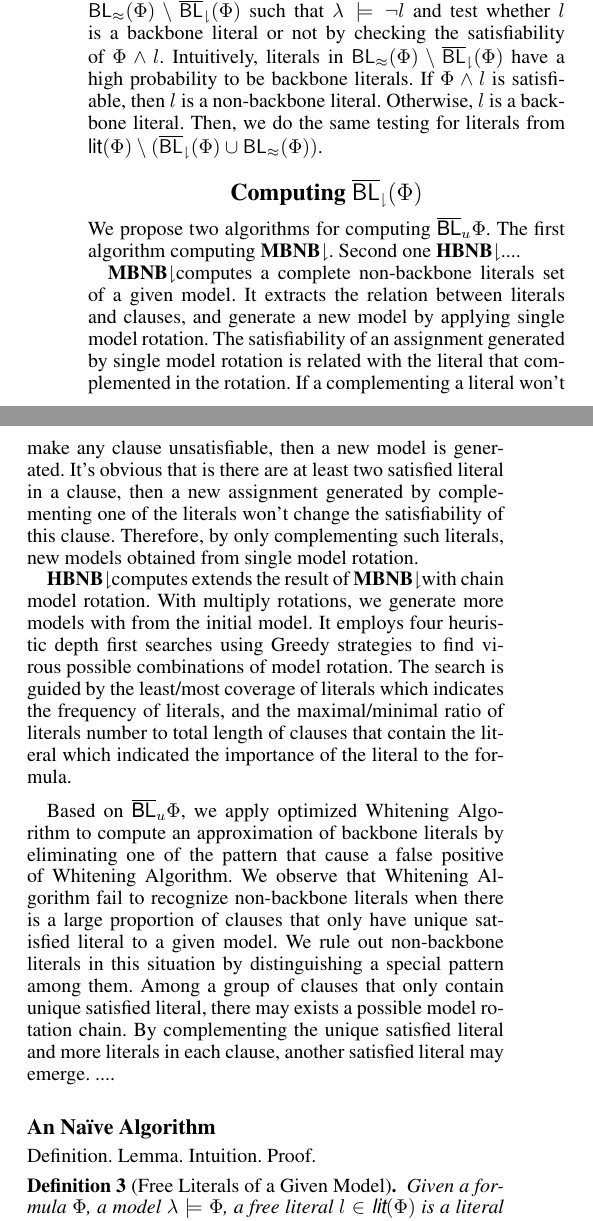
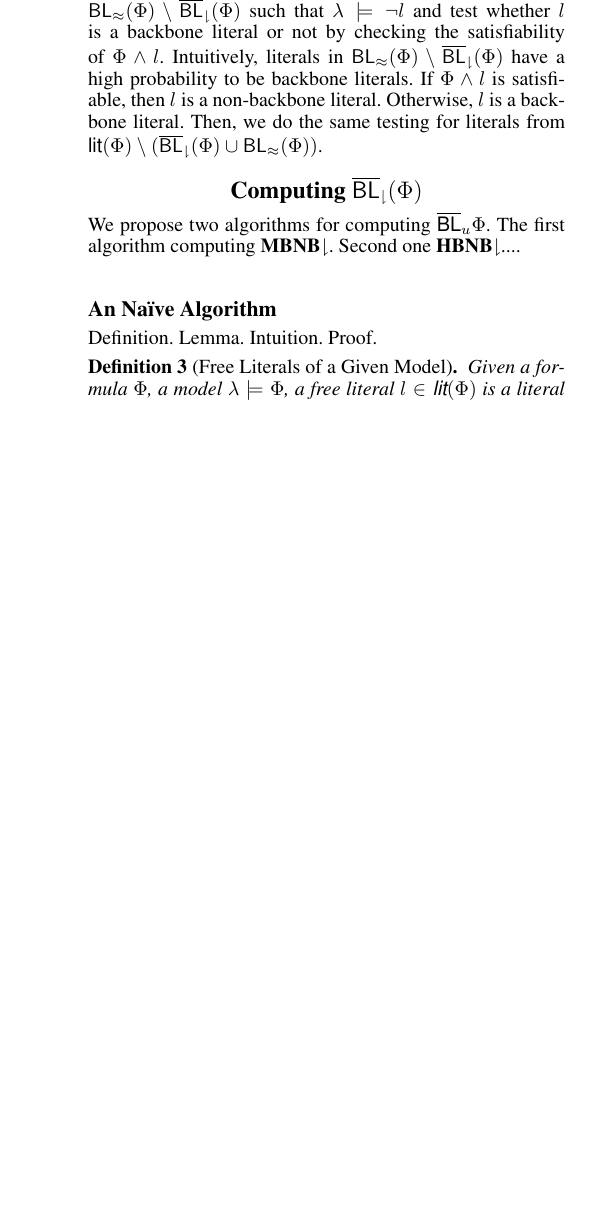
Before and after one commit to z971586668/BLC, a LaTeX paper (main-aaai.tex, which reads walg.tex): two parts of the columns of page 3 of 7 before the commit and part of one column of page 3 of 7 after it, the two joined at a grey line, cut so that both start at the same text, the shorter picture padded with empty space. Compiled offline with pdfLaTeX.

Commit message:
remove unused paragraph

```diff
--- a/walg.tex
+++ b/walg.tex
@@ -46,16 +46,16 @@ Otherwise, $l$ is a backbone literal. Then, we do the same testing for literals
 We propose two algorithms for computing $\NBL_u{\Phi}$. The first algorithm computing \MBNB.
 Second one \HBNB....
 
-\MBNB computes a complete non-backbone literals set of a given model.
-It extracts the relation between literals and clauses, and generate a new model by applying single model rotation.
-The satisfiability of an assignment generated by single model rotation is related with the literal that complemented in the rotation. If a complementing a literal won't make any clause unsatisfiable, then a new model is generated. It's obvious that is there are at least two satisfied literal in a clause, then a new assignment generated by complementing one of the literals won't change the satisfiability of this clause. Therefore, by only complementing such literals, new models obtained from single model rotation.
+%\MBNB computes a complete non-backbone literals set of a given model.
+%It extracts the relation between literals and clauses, and generate a new model by applying single model rotation.
+%The satisfiability of an assignment generated by single model rotation is related with the literal that complemented in the rotation. If a complementing a literal won't make any clause unsatisfiable, then a new model is generated. It's obvious that is there are at least two satisfied literal in a clause, then a new assignment generated by complementing one of the literals won't change the satisfiability of this clause. Therefore, by only complementing such literals, new models obtained from single model rotation.
 
-\HBNB computes extends the result of \MBNB with chain model rotation. With multiply rotations, we generate more models with from the initial model. It employs four heuristic depth first searches using Greedy strategies to find virous possible combinations of model rotation. The search is guided by the least/most coverage of literals which indicates the frequency of literals, and the maximal/minimal ratio of literals number to total length of clauses that contain the literal which indicated the importance of the literal to the formula.
+%\HBNB computes extends the result of \MBNB with chain model rotation. With multiply rotations, we generate more models with from the initial model. It employs four heuristic depth first searches using Greedy strategies to find virous possible combinations of model rotation. The search is guided by the least/most coverage of literals which indicates the frequency of literals, and the maximal/minimal ratio of literals number to total length of clauses that contain the literal which indicated the importance of the literal to the formula.
 
 \medskip
-Based on $\NBL_u{\Phi}$, we apply optimized Whitening Algorithm to compute an approximation of backbone literals by eliminating one of the pattern that cause a false positive of Whitening Algorithm.
-We observe that Whitening Algorithm fail to recognize non-backbone literals when there is a large proportion of clauses that only have unique satisfied literal to a given model. We rule out non-backbone literals in this situation by distinguishing a special pattern among them. Among a group of clauses that only contain unique satisfied literal, there may exists a possible model rotation chain. By complementing the unique satisfied literal and more literals in each clause, another satisfied literal may emerge.
-....
+%Based on $\NBL_u{\Phi}$, we apply optimized Whitening Algorithm to compute an approximation of backbone literals by eliminating one of the pattern that cause a false positive of Whitening Algorithm.
+%We observe that Whitening Algorithm fail to recognize non-backbone literals when there is a large proportion of clauses that only have unique satisfied literal to a given model. We rule out non-backbone literals in this situation by distinguishing a special pattern among them. Among a group of clauses that only contain unique satisfied literal, there may exists a possible model rotation chain. By complementing the unique satisfied literal and more literals in each clause, another satisfied literal may emerge.
+%....
 
 \medskip
 
```
